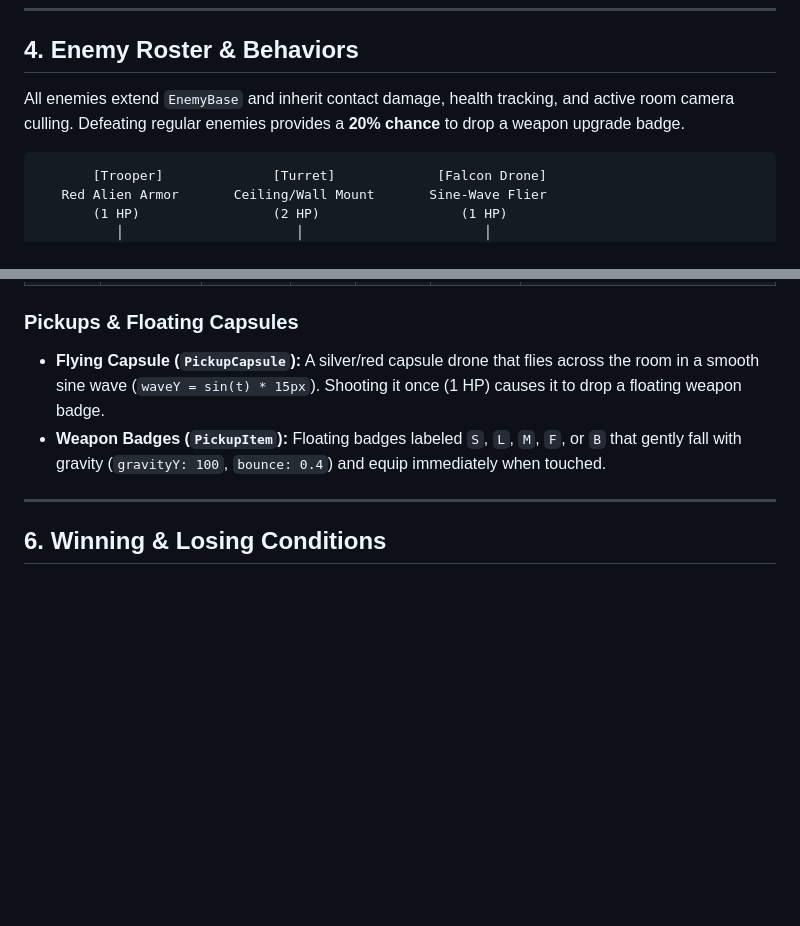
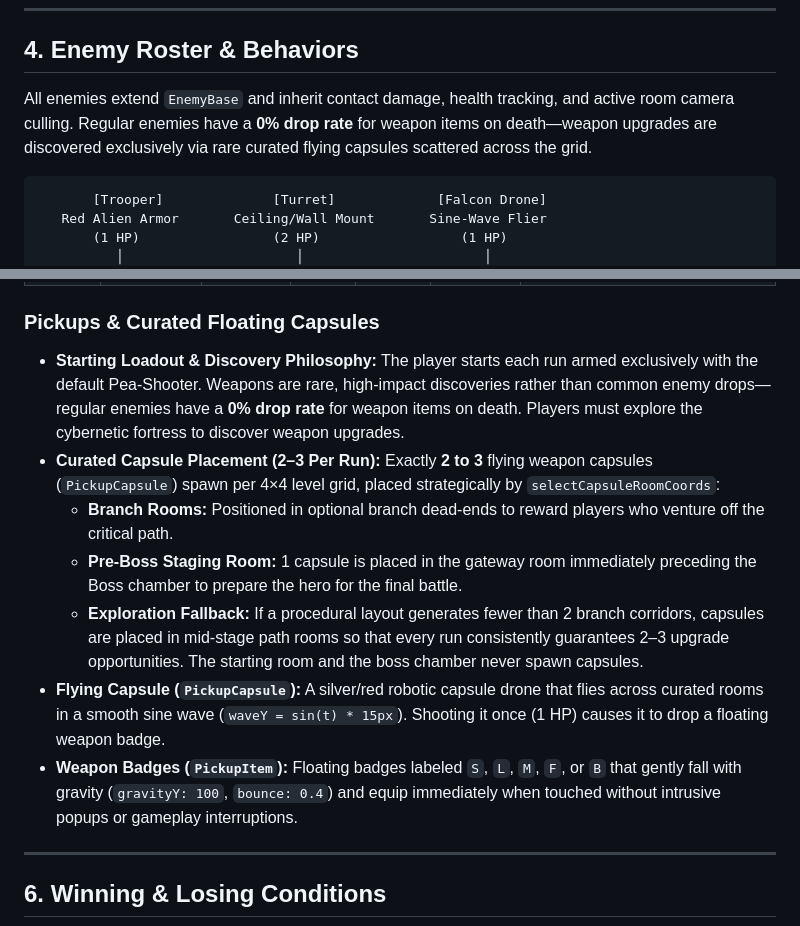
Before and after one commit to BuneZT/flex-commando, a Markdown page: docs/GAME_MANUAL.md, 2 parts joined by grey strips. GitHub-like rendering; blank space fills up the shorter version.

Commit message:
docs: update GAME_MANUAL for curated weapon drops

````diff
--- a/docs/GAME_MANUAL.md
+++ b/docs/GAME_MANUAL.md
@@ -55,7 +55,7 @@ Players step into the combat boots of an over-the-top 80s action hero—featurin
 
 ## 4. Enemy Roster & Behaviors
 
-All enemies extend `EnemyBase` and inherit contact damage, health tracking, and active room camera culling. Defeating regular enemies provides a **20% chance** to drop a weapon upgrade badge.
+All enemies extend `EnemyBase` and inherit contact damage, health tracking, and active room camera culling. Regular enemies have a **0% drop rate** for weapon items on death—weapon upgrades are discovered exclusively via rare curated flying capsules scattered across the grid.
 
 ```
        [Trooper]              [Turret]             [Falcon Drone]
@@ -119,9 +119,14 @@ Projectiles are recycled at runtime through `ProjectilePool` to eliminate memory
 | **[F]** | **Flame Thrower** | 2 | 200 ms | 180 | **Yes** | 14×14 fiery orb (`#ff4400`). Moves in an undulating **sinusoidal spiral wave** (`Math.sin(...) * 12px`), burning and piercing all targets in its path. |
 | **[B]** | **Barrier Shield** | — | — | — | — | Defensive energy bubble. Absorbs up to **3 incoming hits** (`[SHIELD: 3]`) without losing lives, granting 500ms invulnerability per hit. |
 
-### Pickups & Floating Capsules
-* **Flying Capsule (`PickupCapsule`):** A silver/red capsule drone that flies across the room in a smooth sine wave (`waveY = sin(t) * 15px`). Shooting it once (1 HP) causes it to drop a floating weapon badge.
-* **Weapon Badges (`PickupItem`):** Floating badges labeled `S`, `L`, `M`, `F`, or `B` that gently fall with gravity (`gravityY: 100`, `bounce: 0.4`) and equip immediately when touched.
+### Pickups & Curated Floating Capsules
+* **Starting Loadout & Discovery Philosophy:** The player starts each run armed exclusively with the default Pea-Shooter. Weapons are rare, high-impact discoveries rather than common enemy drops—regular enemies have a **0% drop rate** for weapon items on death. Players must explore the cybernetic fortress to discover weapon upgrades.
+* **Curated Capsule Placement (2–3 Per Run):** Exactly **2 to 3** flying weapon capsules (`PickupCapsule`) spawn per 4×4 level grid, placed strategically by `selectCapsuleRoomCoords`:
+  * **Branch Rooms:** Positioned in optional branch dead-ends to reward players who venture off the critical path.
+  * **Pre-Boss Staging Room:** 1 capsule is placed in the gateway room immediately preceding the Boss chamber to prepare the hero for the final battle.
+  * **Exploration Fallback:** If a procedural layout generates fewer than 2 branch corridors, capsules are placed in mid-stage path rooms so that every run consistently guarantees 2–3 upgrade opportunities. The starting room and the boss chamber never spawn capsules.
+* **Flying Capsule (`PickupCapsule`):** A silver/red robotic capsule drone that flies across curated rooms in a smooth sine wave (`waveY = sin(t) * 15px`). Shooting it once (1 HP) causes it to drop a floating weapon badge.
+* **Weapon Badges (`PickupItem`):** Floating badges labeled `S`, `L`, `M`, `F`, or `B` that gently fall with gravity (`gravityY: 100`, `bounce: 0.4`) and equip immediately when touched without intrusive popups or gameplay interruptions.
 
 ---
 
````
